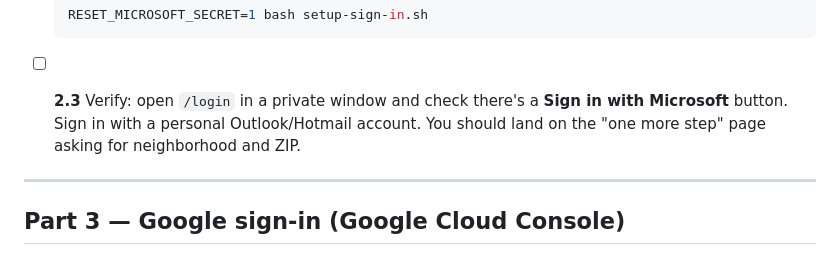
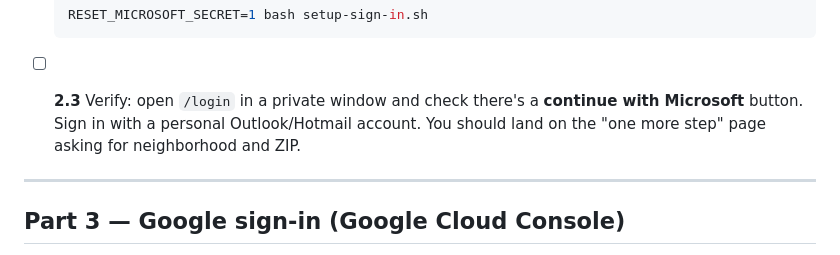
Before and after one commit to pkl-nick/tools, a Markdown page: SETUP-CHECKLIST.md, the part around the change. GitHub-like rendering.

Commit message:
Checklist: match Microsoft button label
Co-Authored-By: Claude Opus 5.5 <noreply@anthropic.com>
Claude-Session: https://claude.ai/code/session_01KYLpqnTxeCcXPK1xTqGtaJ

````diff
--- a/SETUP-CHECKLIST.md
+++ b/SETUP-CHECKLIST.md
@@ -103,7 +103,7 @@ The script registers an app in your Microsoft Entra directory, open to both pers
   RESET_MICROSOFT_SECRET=1 bash setup-sign-in.sh
   ```
 
-- [ ] **2.3** Verify: open `/login` in a private window and check there's a **Sign in with Microsoft** button. Sign in with a personal Outlook/Hotmail account. You should land on the "one more step" page asking for neighborhood and ZIP.
+- [ ] **2.3** Verify: open `/login` in a private window and check there's a **continue with Microsoft** button. Sign in with a personal Outlook/Hotmail account. You should land on the "one more step" page asking for neighborhood and ZIP.
 
 ---
 
````
